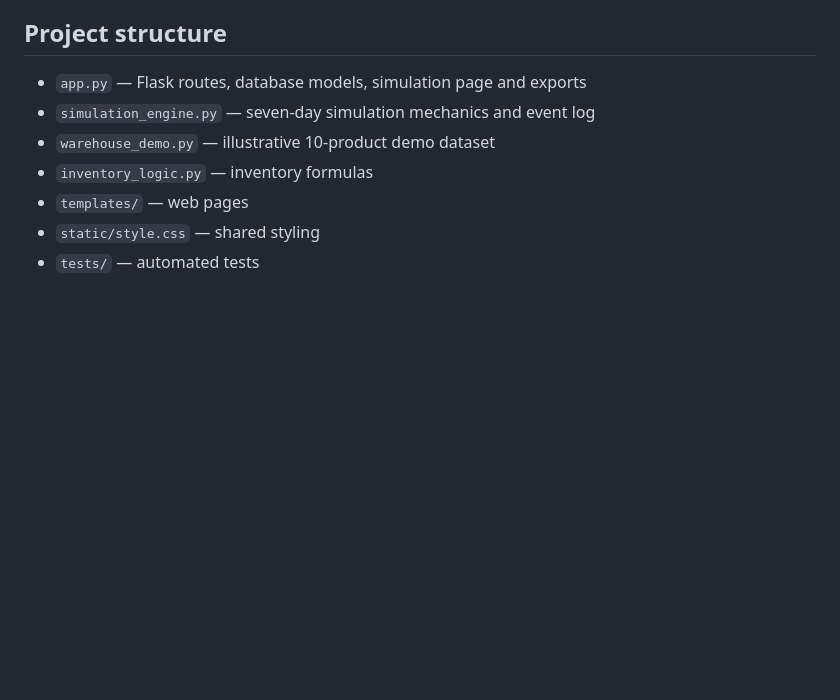
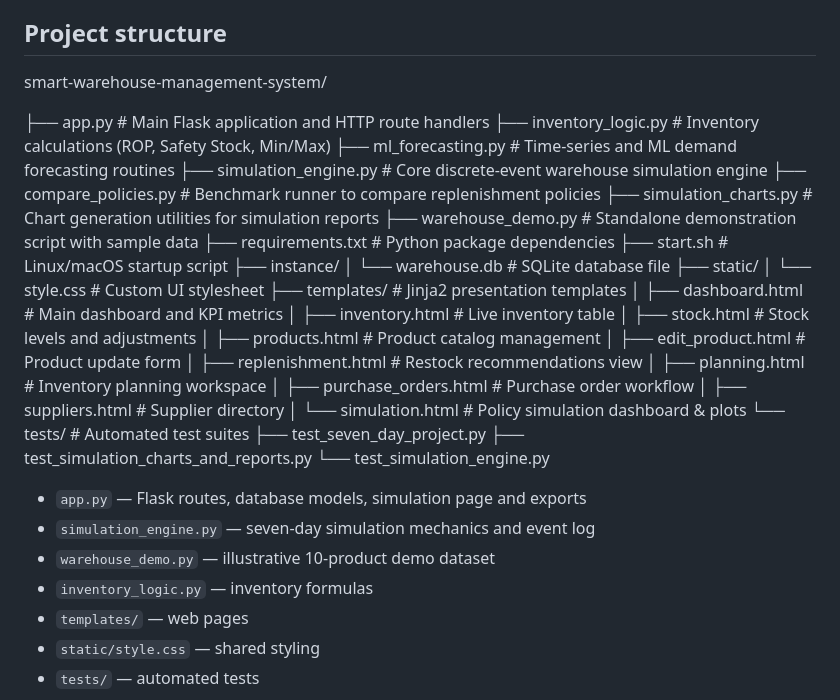
Before and after one commit to Akashsajwan/Smart-Inventory-Management-System, a Markdown page: README.md, the part around the change. Drawn GitHub-style; blank space fills up the shorter version.

Commit message:
Update README with project structure and file details
Added project structure details and file descriptions to README.

```diff
--- a/README.md
+++ b/README.md
@@ -60,6 +60,38 @@ After running a simulation, use the Excel and CSV download buttons. Select a rep
 
 ## Project structure
 
+smart-warehouse-management-system/
+
+├── app.py                     # Main Flask application and HTTP route handlers
+├── inventory_logic.py         # Inventory calculations (ROP, Safety Stock, Min/Max)
+├── ml_forecasting.py          # Time-series and ML demand forecasting routines
+├── simulation_engine.py       # Core discrete-event warehouse simulation engine
+├── compare_policies.py        # Benchmark runner to compare replenishment policies
+├── simulation_charts.py       # Chart generation utilities for simulation reports
+├── warehouse_demo.py          # Standalone demonstration script with sample data
+├── requirements.txt           # Python package dependencies
+├── start.sh                   # Linux/macOS startup script
+├── instance/
+│   └── warehouse.db           # SQLite database file
+├── static/
+│   └── style.css              # Custom UI stylesheet
+├── templates/                 # Jinja2 presentation templates
+│   ├── dashboard.html         # Main dashboard and KPI metrics
+│   ├── inventory.html         # Live inventory table
+│   ├── stock.html             # Stock levels and adjustments
+│   ├── products.html          # Product catalog management
+│   ├── edit_product.html      # Product update form
+│   ├── replenishment.html     # Restock recommendations view
+│   ├── planning.html          # Inventory planning workspace
+│   ├── purchase_orders.html   # Purchase order workflow
+│   ├── suppliers.html         # Supplier directory
+│   └── simulation.html        # Policy simulation dashboard & plots
+└── tests/                     # Automated test suites
+    ├── test_seven_day_project.py
+    ├── test_simulation_charts_and_reports.py
+    └── test_simulation_engine.py
+
+
 - `app.py` — Flask routes, database models, simulation page and exports
 - `simulation_engine.py` — seven-day simulation mechanics and event log
 - `warehouse_demo.py` — illustrative 10-product demo dataset
```
